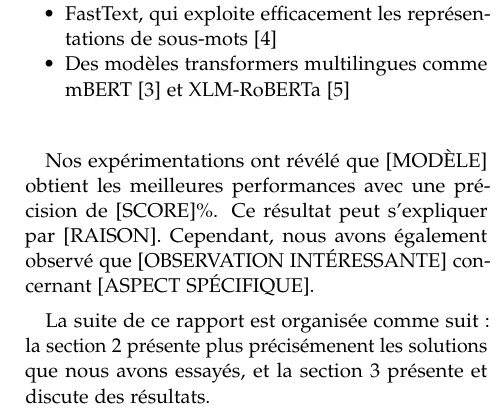
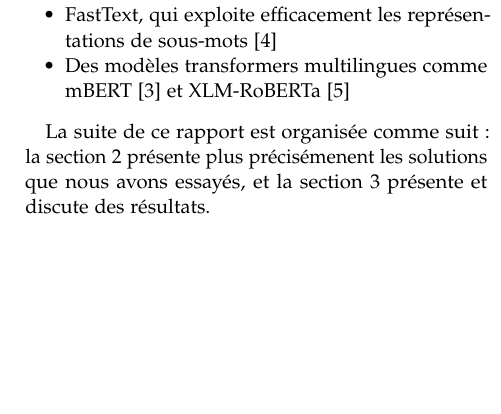
Before and after one commit to Bodartofficiel/kaggle_comp_anlp, a LaTeX document (Rapport/main.tex, which reads Rapport/intro.tex): part of one column of page 1 of 3, cut so that both start at the same text, the shorter picture padded with empty space. Compiled offline with pdfLaTeX.

Commit message:
correction intro

```diff
--- a/Rapport/intro.tex
+++ b/Rapport/intro.tex
@@ -10,6 +10,4 @@ Dans notre étude, nous avons exploré et comparé plusieurs approches :
     \item Des modèles transformers multilingues comme mBERT \cite{devlin2019bert} et XLM-RoBERTa \cite{conneau2020unsupervised}
 \end{itemize}
 
-Nos expérimentations ont révélé que [MODÈLE] obtient les meilleures performances avec une précision de [SCORE]\%. Ce résultat peut s'expliquer par [RAISON]. Cependant, nous avons également observé que [OBSERVATION INTÉRESSANTE] concernant [ASPECT SPÉCIFIQUE].
-
 La suite de ce rapport est organisée comme suit : la section 2 présente plus précisémenent les solutions que nous avons essayés, et la section 3 présente et discute des résultats.
```
